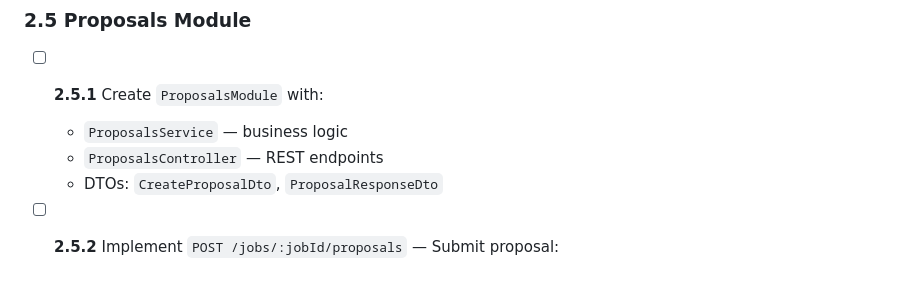
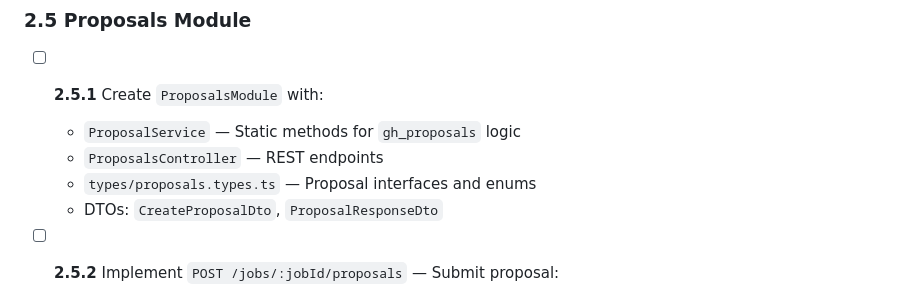
Before and after one commit to ahsanulhoqueabir/GigHub, a Markdown page: backend/phase-2-gigs-jobs.md, the part around one of its changes. Rendered like a GitHub page.

```diff
--- a/backend/phase-2-gigs-jobs.md
+++ b/backend/phase-2-gigs-jobs.md
@@ -152,8 +155,9 @@ Build the two core marketplace features: the Fiverr-style gig system (with packa
 ### 2.5 Proposals Module
 
 - [ ] **2.5.1** Create `ProposalsModule` with:
-  - `ProposalsService` — business logic
+  - `ProposalService` — Static methods for `gh_proposals` logic
   - `ProposalsController` — REST endpoints
+  - `types/proposals.types.ts` — Proposal interfaces and enums
   - DTOs: `CreateProposalDto`, `ProposalResponseDto`
 
 - [ ] **2.5.2** Implement `POST /jobs/:jobId/proposals` — Submit proposal:
```
Also changed, not shown: other parts of backend/phase-2-gigs-jobs.md (+6 -3 lines), PRD.md (+2 -1 lines), backend/phase-1-auth-profiles.md (+53 -27 lines).
